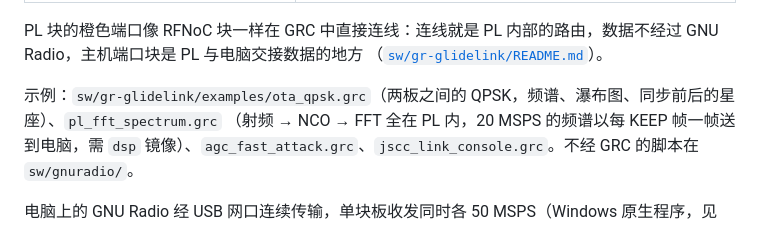
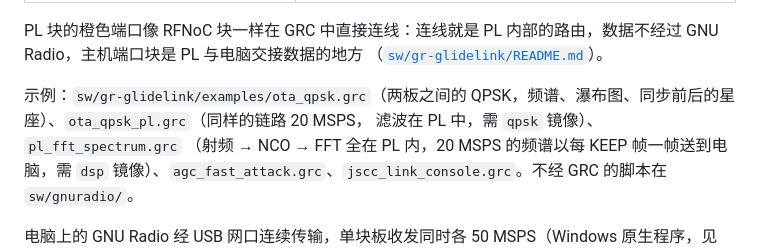
Before and after one commit to Vimcovan/glidelink-sdr, a Markdown page: docs/user_guide.md, the part around the change. Rendered like a GitHub page.

```diff
--- a/docs/user_guide.md
+++ b/docs/user_guide.md
@@ -66,7 +66,8 @@ tx.txCyclic(x);                       % 在板上循环发送，不占网络
 PL 块的橙色端口像 RFNoC 块一样在 GRC 中直接连线：连线就是 PL 内部的路由，数据不经过 GNU Radio，主机端口块是 PL 与电脑交接数据的地方
 （[`sw/gr-glidelink/README.md`](../sw/gr-glidelink/README.md)）。
 
-示例：`sw/gr-glidelink/examples/ota_qpsk.grc`（两板之间的 QPSK，频谱、瀑布图、同步前后的星座）、`pl_fft_spectrum.grc`
+示例：`sw/gr-glidelink/examples/ota_qpsk.grc`（两板之间的 QPSK，频谱、瀑布图、同步前后的星座）、`ota_qpsk_pl.grc`（同样的链路 20 MSPS，
+滤波在 PL 中，需 `qpsk` 镜像）、`pl_fft_spectrum.grc`
 （射频 → NCO → FFT 全在 PL 内，20 MSPS 的频谱以每 KEEP 帧一帧送到电脑，需 `dsp` 镜像）、`agc_fast_attack.grc`、`jscc_link_console.grc`。不经 GRC 的脚本在 `sw/gnuradio/`。
 
 电脑上的 GNU Radio 经 USB 网口连续传输，单块板收发同时各 50 MSPS（Windows 原生程序，见 `pc_setup.md` 第 3 节；WSL 中发射约 48 MSPS；板上 UDP 流服务 `glidelink-streamd`，Soapy 模块默认使用）；更高的采样率在 PL 中先做处理或抽取（如 FFT 模块的 KEEP），或在板上运行流程图（`uri=local:` 或板子地址留空）。
```
Also changed, not shown: docs/known_issues.md (+2 -1 lines), sw/gr-glidelink/README.md (+5 -0 lines), docs/img/ota_qpsk_pl.png (added), 5 other files.
